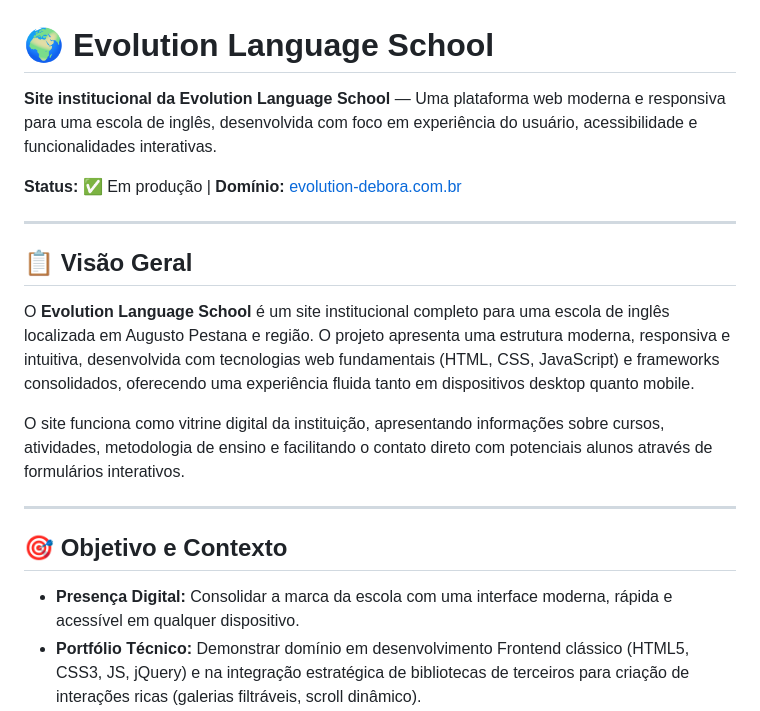
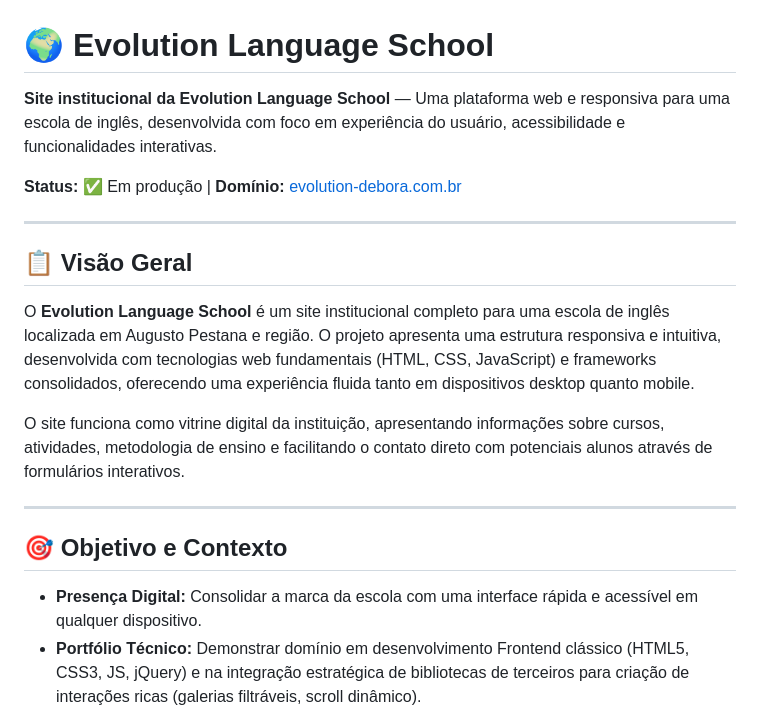
Before and after one commit to robsonsestrem/evolution-language-school, a Markdown page: README.md, the part around the change. Drawn GitHub-style.

Commit message:
README content for conciseness
Removed redundant wording for clarity.

```diff
--- a/README.md
+++ b/README.md
@@ -1,6 +1,6 @@
 # 🌍 Evolution Language School
 
-**Site institucional da Evolution Language School** — Uma plataforma web moderna e responsiva para uma escola de inglês, desenvolvida com foco em experiência do usuário, acessibilidade e funcionalidades interativas.
+**Site institucional da Evolution Language School** — Uma plataforma web e responsiva para uma escola de inglês, desenvolvida com foco em experiência do usuário, acessibilidade e funcionalidades interativas.
 
 **Status:** ✅ Em produção | **Domínio:** [evolution-debora.com.br](https://evolution-debora.com.br)
 
@@ -8,7 +8,7 @@
 
 ## 📋 Visão Geral
 
-O **Evolution Language School** é um site institucional completo para uma escola de inglês localizada em Augusto Pestana e região. O projeto apresenta uma estrutura moderna, responsiva e intuitiva, desenvolvida com tecnologias web fundamentais (HTML, CSS, JavaScript) e frameworks consolidados, oferecendo uma experiência fluida tanto em dispositivos desktop quanto mobile.
+O **Evolution Language School** é um site institucional completo para uma escola de inglês localizada em Augusto Pestana e região. O projeto apresenta uma estrutura responsiva e intuitiva, desenvolvida com tecnologias web fundamentais (HTML, CSS, JavaScript) e frameworks consolidados, oferecendo uma experiência fluida tanto em dispositivos desktop quanto mobile.
 
 O site funciona como vitrine digital da instituição, apresentando informações sobre cursos, atividades, metodologia de ensino e facilitando o contato direto com potenciais alunos através de formulários interativos.
 
@@ -16,7 +16,7 @@ O site funciona como vitrine digital da instituição, apresentando informaçõe
 
 ## 🎯 Objetivo e Contexto
 
-- **Presença Digital:** Consolidar a marca da escola com uma interface moderna, rápida e acessível em qualquer dispositivo.
+- **Presença Digital:** Consolidar a marca da escola com uma interface rápida e acessível em qualquer dispositivo.
 - **Portfólio Técnico:** Demonstrar domínio em desenvolvimento Frontend clássico (HTML5, CSS3, JS, jQuery) e na integração estratégica de bibliotecas de terceiros para criação de interações ricas (galerias filtráveis, scroll dinâmico).
 - **Custo-Benefício:** Entregar uma solução de alta disponibilidade e custo zero de infraestrutura, utilizando hospedagem estática (GitHub Pages).
 
```
